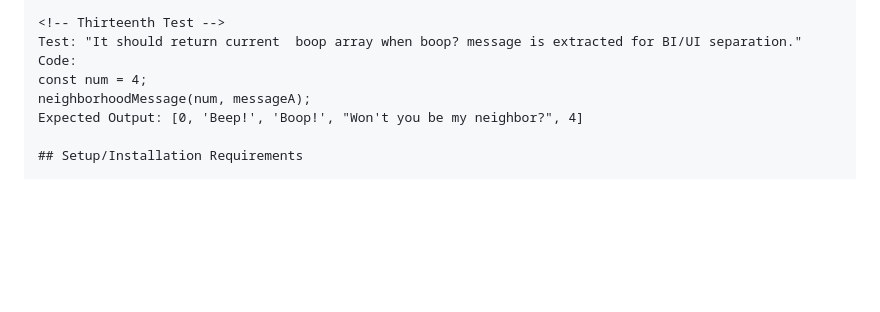
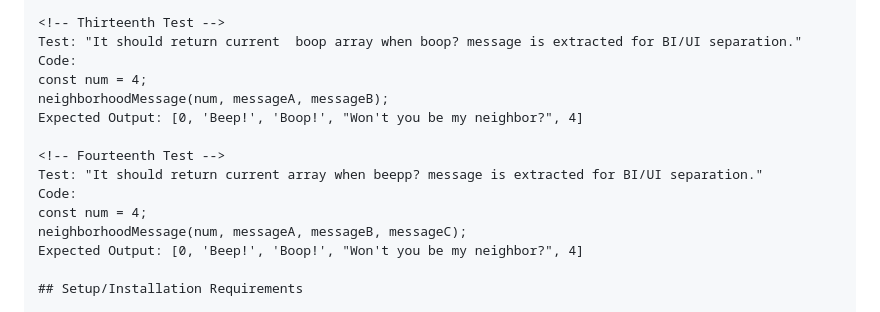
Before and after one commit to QuietEvolver/mr-roboger-neighborhood, a Markdown page: README.md, the part around the change. Drawn GitHub-style; blank space fills up the shorter version.

Commit message:
Update README.md beep message is extracted for BI/UI separation.

```diff
--- a/README.md
+++ b/README.md
@@ -123,7 +123,14 @@ Expected Output: [0, 'Beep!', 'Boop!', "Won't you be my neighbor?", 4]
 Test: "It should return current  boop array when boop? message is extracted for BI/UI separation."
 Code:
 const num = 4;
-neighborhoodMessage(num, messageA);
+neighborhoodMessage(num, messageA, messageB);
+Expected Output: [0, 'Beep!', 'Boop!', "Won't you be my neighbor?", 4]
+
+<!-- Fourteenth Test -->
+Test: "It should return current array when beepp? message is extracted for BI/UI separation."
+Code:
+const num = 4;
+neighborhoodMessage(num, messageA, messageB, messageC);
 Expected Output: [0, 'Beep!', 'Boop!', "Won't you be my neighbor?", 4]
 
 ## Setup/Installation Requirements
```
